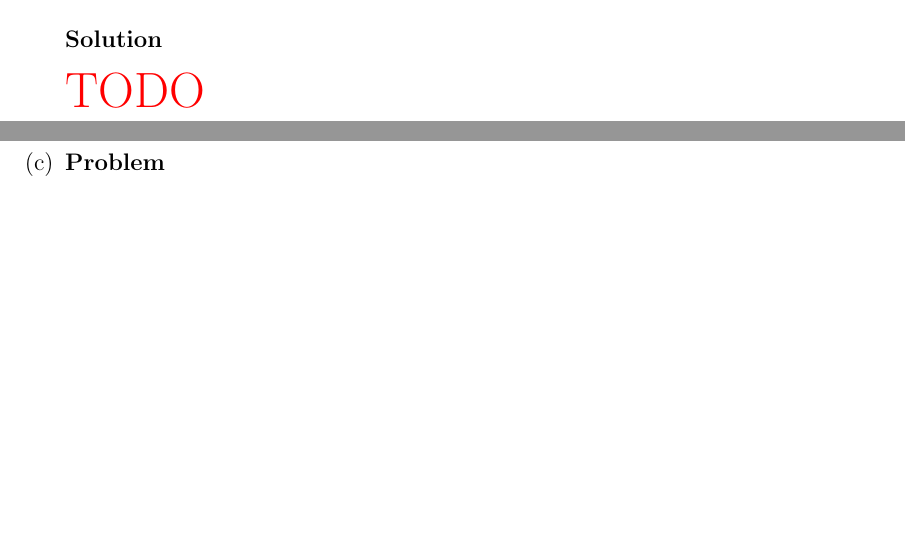
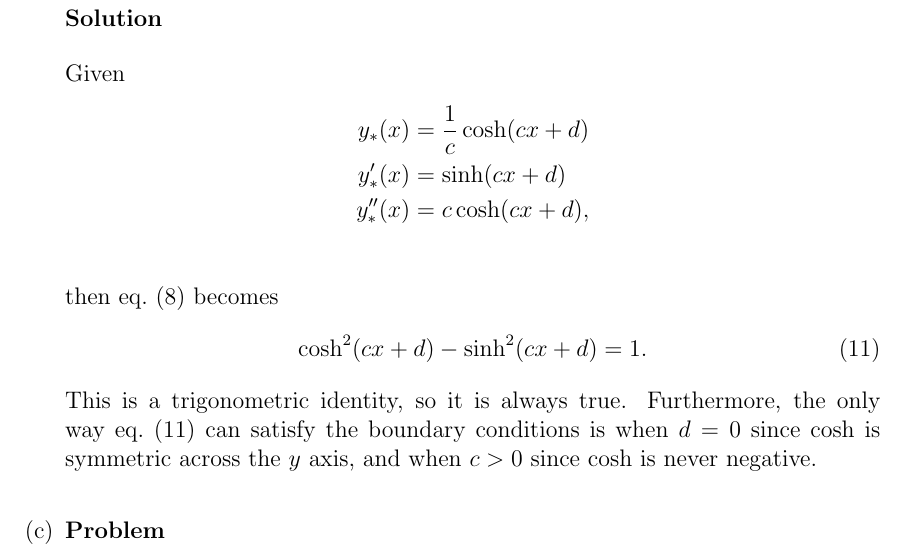
Before and after one commit to hershal/m374m, a LaTeX problem sheet (homeworks/hw10/hw10.tex): two parts of pages 8 and 9 of 9 before the commit and part of page 9 of 10 after it, the two joined at a grey line, cut so that both start at the same text, the shorter picture padded with empty space. Compiled offline with pdfLaTeX; a LaTeX package or settings file that is missing is left out.

Commit message:
hw10/minilab.b: finished

```diff
--- a/homeworks/hw10/hw10.tex
+++ b/homeworks/hw10/hw10.tex
@@ -201,7 +201,21 @@ satisfies
 \end{equation}
 
 \subsubsection*{Solution}
-\todo{}
+Given
+\begin{align*}
+  y_*(x) &= \frac{1}{c}\cosh(cx+d) \\
+  y_*'(x) &= \sinh(cx+d) \\
+  y_*''(x) &= c\cosh(cx+d), \\
+\end{align*}
+then \cref{eq:minilab.a-problem} becomes
+\begin{equation}
+  \label{eq:minilab.b-identity}
+  \cosh^2(cx+d) - \sinh^2(cx+d) = 1.
+\end{equation}
+This is a trigonometric identity, so it is always true. Furthermore, the only
+way \cref{eq:minilab.b-identity} can satisfy the boundary conditions is when
+$d=0$ since $\cosh$ is symmetric across the $y$ axis, and when $c>0$ since
+$\cosh$ is never negative.
 
 \item
 \subsubsection*{Problem}
```
